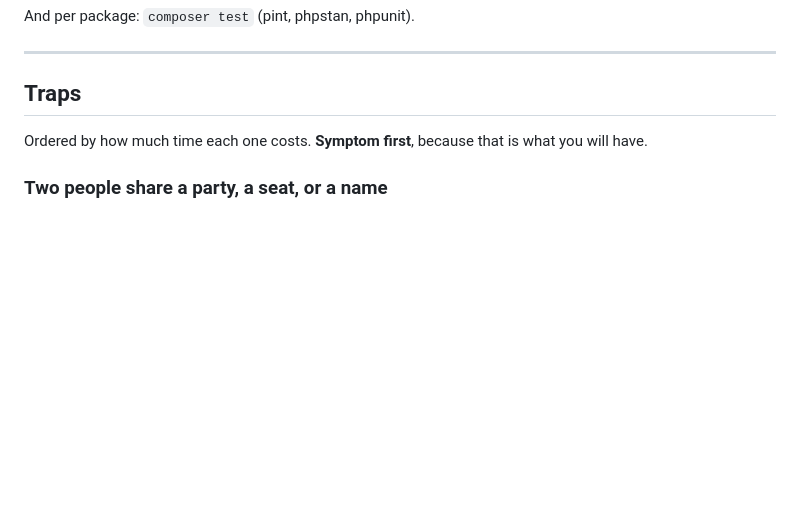
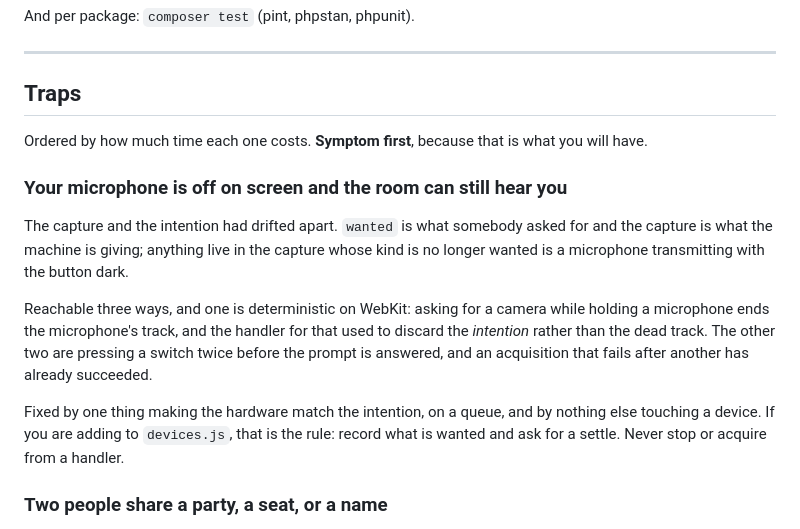
Before and after one commit to StreetMesh/Server, a Markdown page: EXPERIENCES.md, the part around the change. Drawn GitHub-style; blank space fills up the shorter version.

Commit message:
Add the hot mic to the traps, symptom first
The symptom is the only part somebody will have: the switch says off and the
room can still hear them. Written from there, with the rule that prevents it
rather than the history of finding it — record what is wanted, ask for a settle,
and never touch a device from a handler.

Co-Authored-By: Claude Opus 5 (1M context) <noreply@anthropic.com>

```diff
--- a/EXPERIENCES.md
+++ b/EXPERIENCES.md
@@ -309,6 +309,24 @@ And per package: `composer test` (pint, phpstan, phpunit).
 Ordered by how much time each one costs. **Symptom first**, because that is what
 you will have.
 
+### Your microphone is off on screen and the room can still hear you
+
+The capture and the intention had drifted apart. `wanted` is what somebody asked
+for and the capture is what the machine is giving; anything live in the capture
+whose kind is no longer wanted is a microphone transmitting with the button
+dark.
+
+Reachable three ways, and one is deterministic on WebKit: asking for a camera
+while holding a microphone ends the microphone's track, and the handler for that
+used to discard the *intention* rather than the dead track. The other two are
+pressing a switch twice before the prompt is answered, and an acquisition that
+fails after another has already succeeded.
+
+Fixed by one thing making the hardware match the intention, on a queue, and by
+nothing else touching a device. If you are adding to `devices.js`, that is the
+rule: record what is wanted and ask for a settle. Never stop or acquire from a
+handler.
+
 ### Two people share a party, a seat, or a name
 
 Not a bug in whichever of those you noticed. Two visitors are holding the same
```
